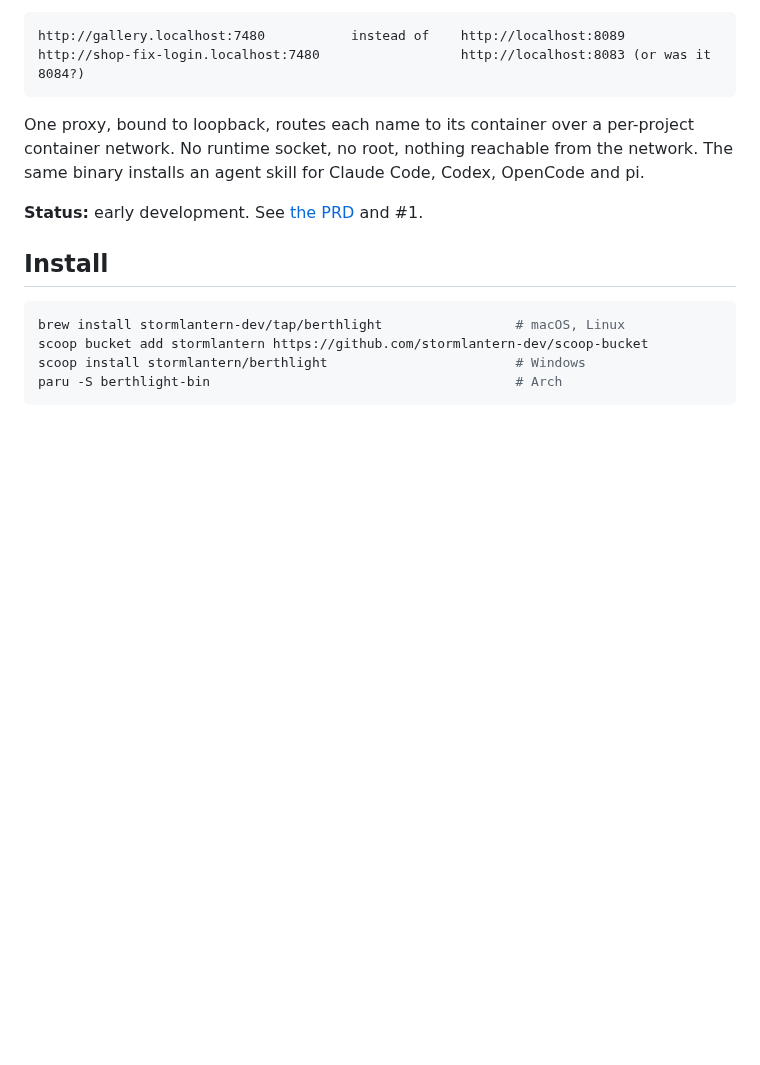
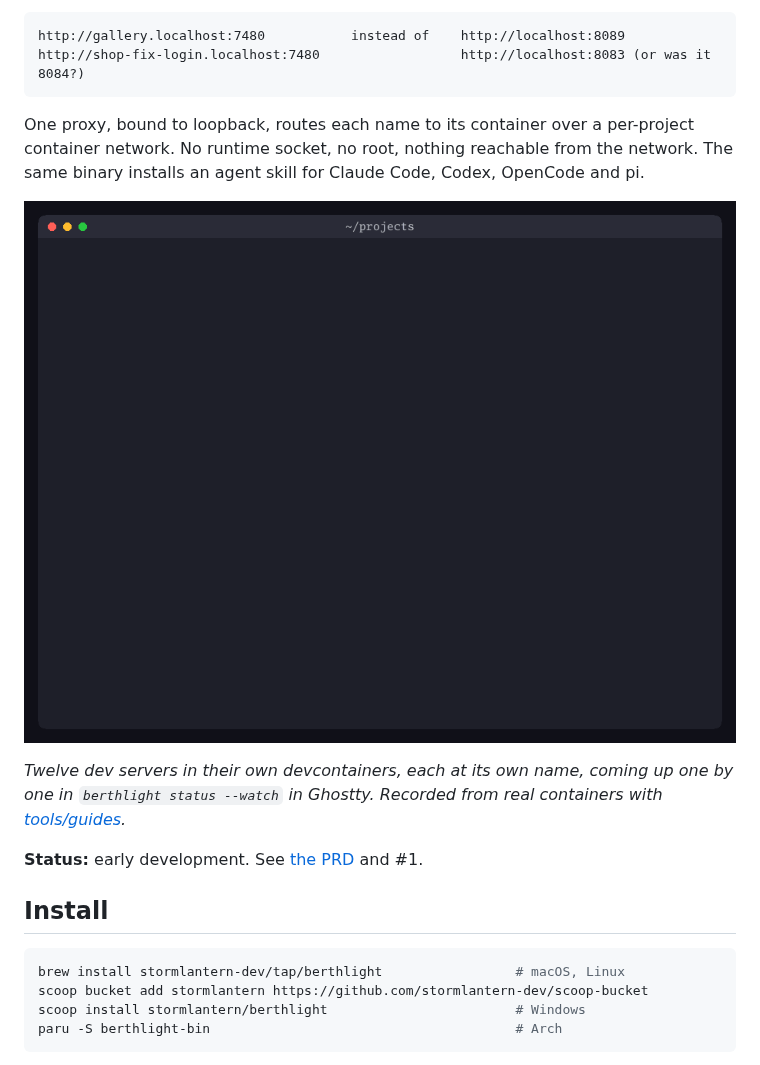
Before and after one commit to stormlantern-dev/berthlight, a Markdown page: README.md, the part around the change. Drawn GitHub-style; pictures changed too: docs/brag.gif (added); blank space fills up the shorter version.

```diff
--- a/README.md
+++ b/README.md
@@ -11,6 +11,10 @@ One proxy, bound to loopback, routes each name to its container over a
 per-project container network. No runtime socket, no root, nothing reachable
 from the network. The same binary installs an agent skill for Claude Code,
 Codex, OpenCode and pi.
+
+![Twelve dev servers coming up in berthlight status --watch, each at its own name](docs/brag.gif)
+
+*Twelve dev servers in their own devcontainers, each at its own name, coming up one by one in `berthlight status --watch` in Ghostty. Recorded from real containers with [tools/guides](tools/guides).*
 
 **Status:** early development. See [the PRD](prd/0001-berthlight.md) and #1.
 
```
Also changed, not shown: tools/guides/README.md (added, +22 -0 lines), 9 other files.
